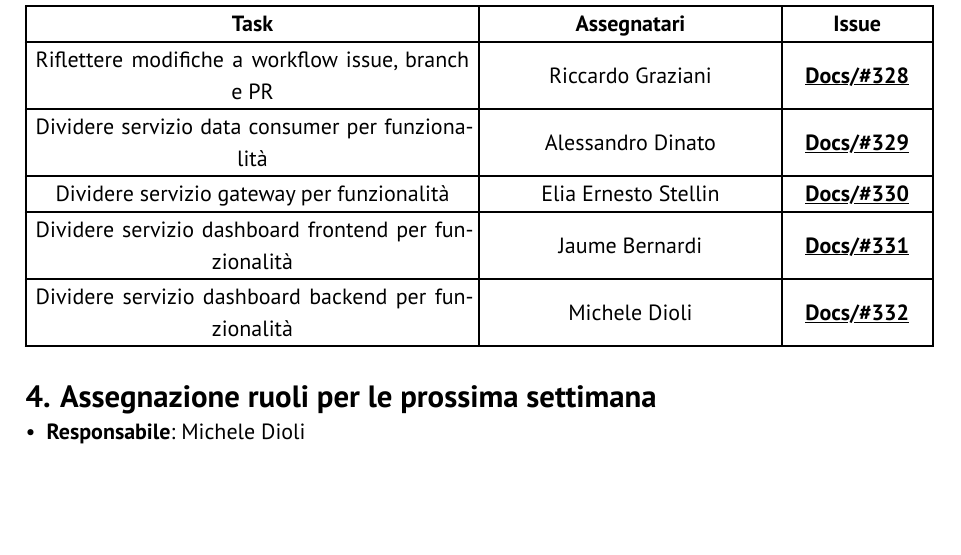
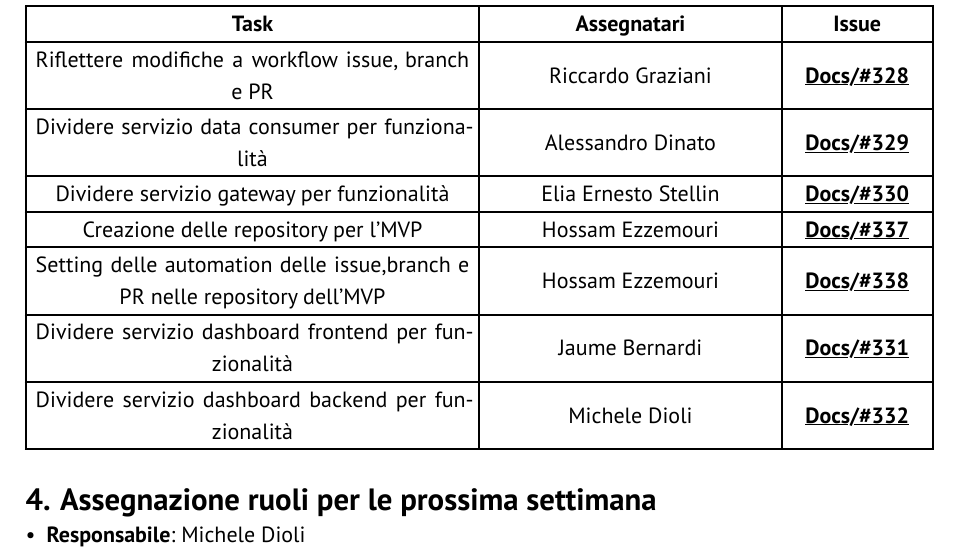
Before and after one commit to GlitchHub-Team/GlitchHub-Team.github.io, a Typst document (src/PB/VerbaliInterni/2026-02-24.typ): part of page 5 of 6, cut so that both start at the same text, the shorter picture padded with empty space. Compiled offline with Typst 0.15.

Commit message:
modifiche verbale 24/02

```diff
--- a/src/PB/VerbaliInterni/2026-02-24.typ
+++ b/src/PB/VerbaliInterni/2026-02-24.typ
@@ -85,6 +85,10 @@ Per ciascuna repository sarà necessario:
 
   [Dividere servizio gateway per funzionalità], [Elia Ernesto Stellin], [#issue(330)],
 
+  [Creazione delle repository per l'MVP], [Hossam Ezzemouri],[#issue(337)],
+
+  [Setting delle automation delle issue,branch e PR nelle repository dell'MVP], [Hossam Ezzemouri], [#issue(338)],
+
   [Dividere servizio dashboard frontend per funzionalità], [Jaume Bernardi], [#issue(331)],
 
   [Dividere servizio dashboard backend per funzionalità], [Michele Dioli], [#issue(332)],
```
